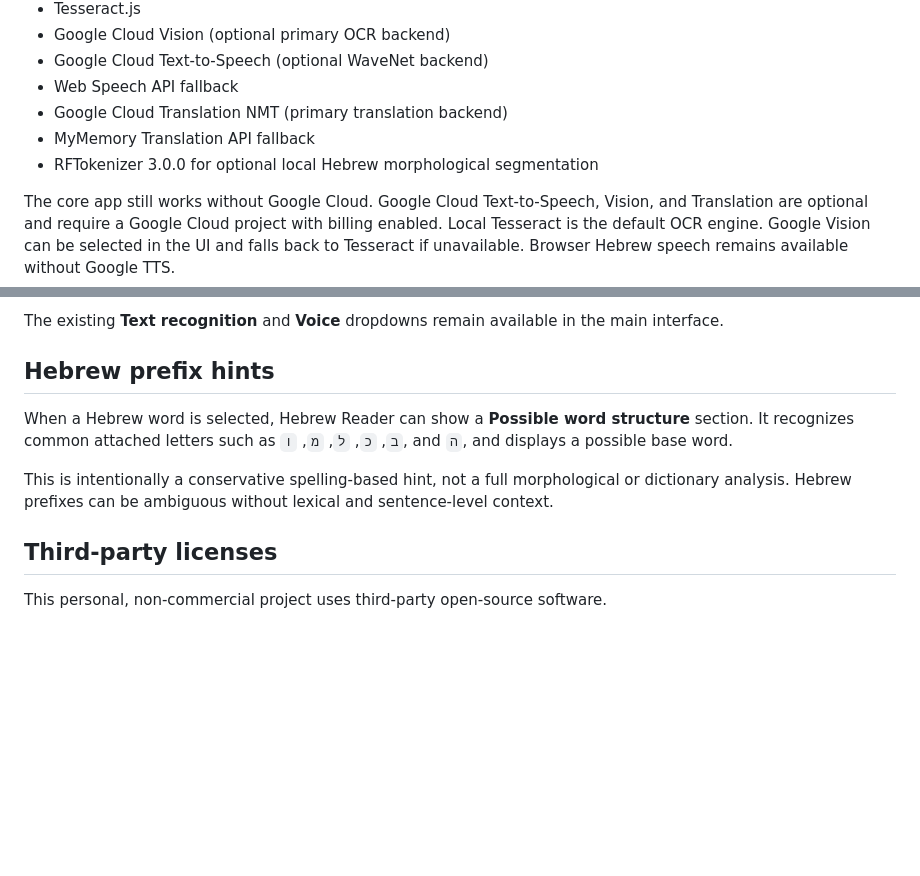
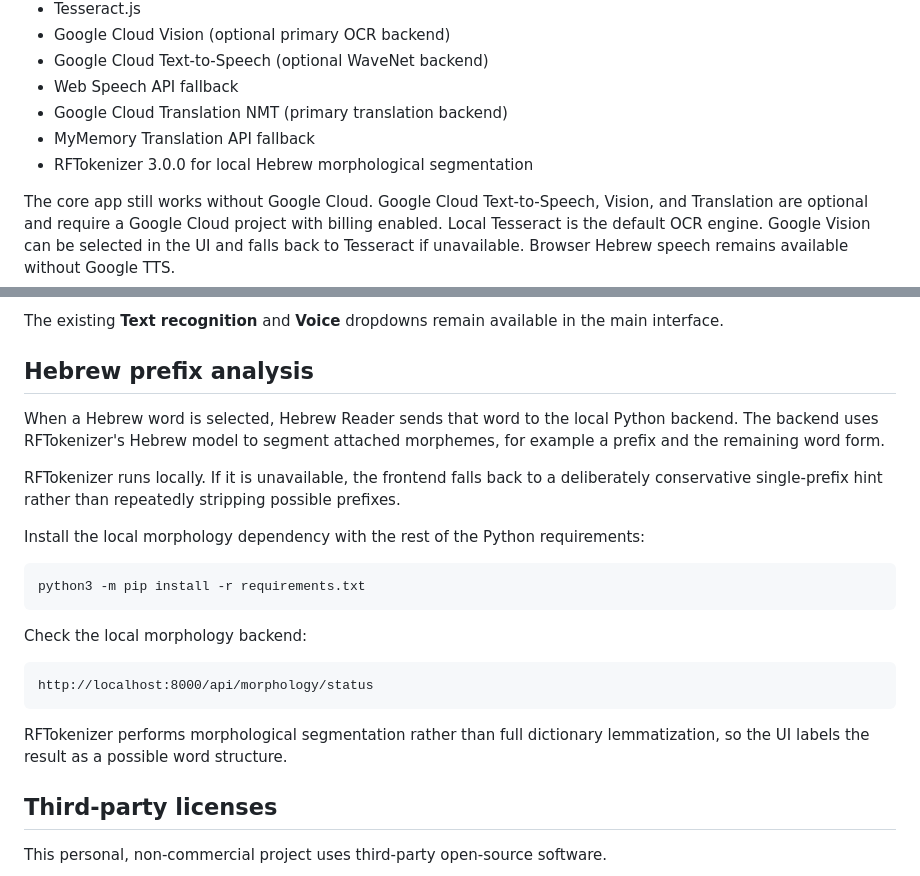
Before and after one commit to alalexen/reader, a Markdown page: README.md, 2 parts joined by grey strips. Drawn GitHub-style; blank space fills up the shorter version.

Commit message:
Document local RFTokenizer morphology backend

````diff
--- a/README.md
+++ b/README.md
@@ -112,7 +112,7 @@ Edit the files in VS Code or another editor and refresh `http://localhost:8000`
 - Web Speech API fallback
 - Google Cloud Translation NMT (primary translation backend)
 - MyMemory Translation API fallback
-- RFTokenizer 3.0.0 for optional local Hebrew morphological segmentation
+- RFTokenizer 3.0.0 for local Hebrew morphological segmentation
 
 The core app still works without Google Cloud. Google Cloud Text-to-Speech, Vision, and Translation are optional and require a Google Cloud project with billing enabled. Local Tesseract is the default OCR engine. Google Vision can be selected in the UI and falls back to Tesseract if unavailable. Browser Hebrew speech remains available without Google TTS.
 
@@ -278,11 +278,25 @@ Settings include:
 The existing **Text recognition** and **Voice** dropdowns remain available in the main interface.
 
 
-## Hebrew prefix hints
+## Hebrew prefix analysis
 
-When a Hebrew word is selected, Hebrew Reader can show a **Possible word structure** section. It recognizes common attached letters such as `ב`, `כ`, `ל`, `מ`, `ו`, and `ה`, and displays a possible base word.
+When a Hebrew word is selected, Hebrew Reader sends that word to the local Python backend. The backend uses RFTokenizer's Hebrew model to segment attached morphemes, for example a prefix and the remaining word form.
 
-This is intentionally a conservative spelling-based hint, not a full morphological or dictionary analysis. Hebrew prefixes can be ambiguous without lexical and sentence-level context.
+RFTokenizer runs locally. If it is unavailable, the frontend falls back to a deliberately conservative single-prefix hint rather than repeatedly stripping possible prefixes.
+
+Install the local morphology dependency with the rest of the Python requirements:
+
+```bash
+python3 -m pip install -r requirements.txt
+```
+
+Check the local morphology backend:
+
+```text
+http://localhost:8000/api/morphology/status
+```
+
+RFTokenizer performs morphological segmentation rather than full dictionary lemmatization, so the UI labels the result as a possible word structure.
 
 
 ## Third-party licenses
````
